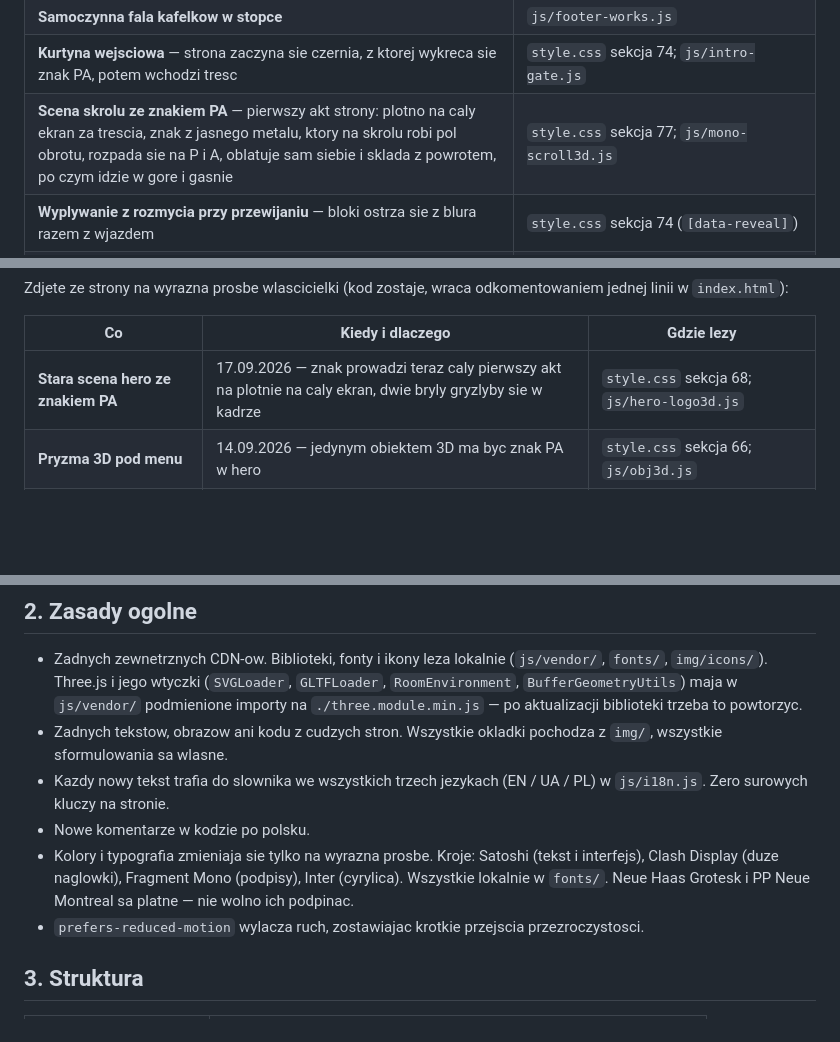
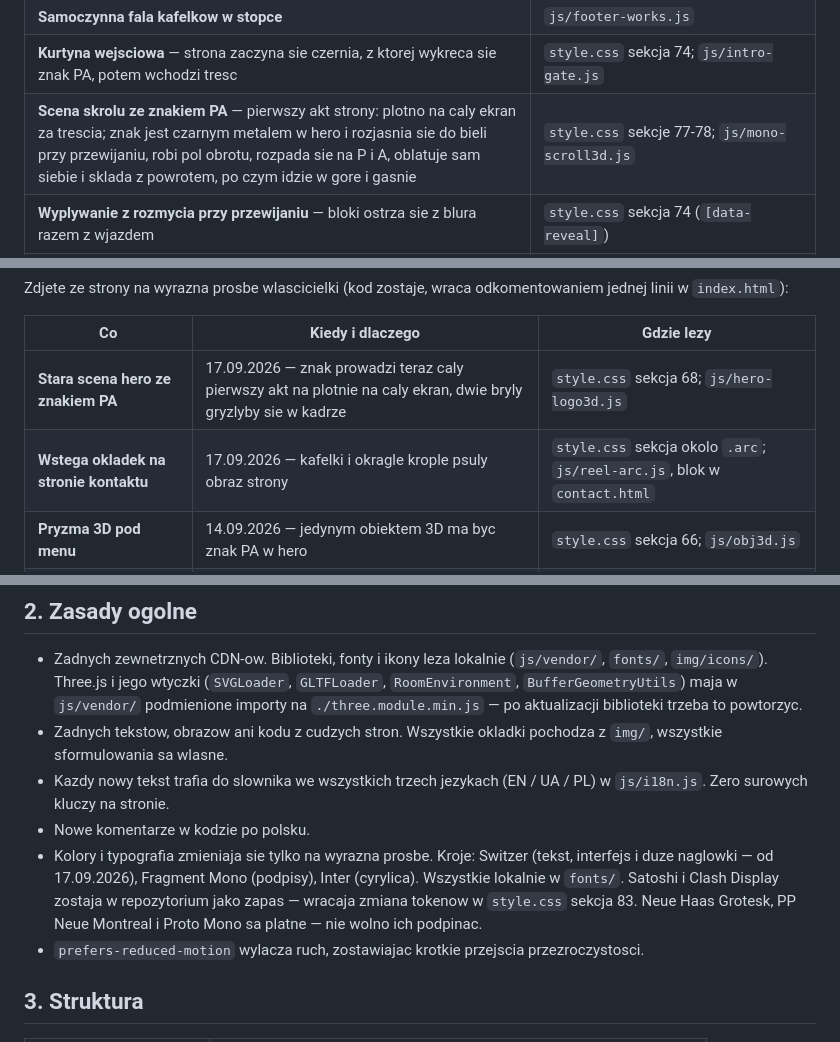
Before and after one commit to AnnaPL20/plann_design, a Markdown page: CLAUDE.md, 3 parts joined by grey strips. Drawn GitHub-style; blank space fills up the shorter version.

Commit message:
CLAUDE.md: nowe kroje pisma i zdjeta wstega okladek
Spis krojow przechodzi na Switzer (Satoshi i Clash Display zostaja jako
zapas), Proto Mono trafia na liste krojow platnych, a wstega okladek
z kontaktu do tabeli rzeczy zdjetych ze strony.

Co-Authored-By: Claude Opus 5 (1M context) <noreply@anthropic.com>

```diff
--- a/CLAUDE.md
+++ b/CLAUDE.md
@@ -20,7 +20,7 @@ Dotyczy to w szczegolnosci:
 | **Naglowki slowo po slowie** (`data-split`) | `script.js` |
 | **Samoczynna fala kafelkow w stopce** | `js/footer-works.js` |
 | **Kurtyna wejsciowa** — strona zaczyna sie czernia, z ktorej wykreca sie znak PA, potem wchodzi tresc | `style.css` sekcja 74; `js/intro-gate.js` |
-| **Scena skrolu ze znakiem PA** — pierwszy akt strony: plotno na caly ekran za trescia, znak z jasnego metalu, ktory na skrolu robi pol obrotu, rozpada sie na P i A, oblatuje sam siebie i sklada z powrotem, po czym idzie w gore i gasnie | `style.css` sekcja 77; `js/mono-scroll3d.js` |
+| **Scena skrolu ze znakiem PA** — pierwszy akt strony: plotno na caly ekran za trescia; znak jest czarnym metalem w hero i rozjasnia sie do bieli przy przewijaniu, robi pol obrotu, rozpada sie na P i A, oblatuje sam siebie i sklada z powrotem, po czym idzie w gore i gasnie | `style.css` sekcje 77-78; `js/mono-scroll3d.js` |
 | **Wyplywanie z rozmycia przy przewijaniu** — bloki ostrza sie z blura razem z wjazdem | `style.css` sekcja 74 (`[data-reveal]`) |
 | **Galeria prac w siatce** — pasek przelacza gestosc 2 / 3 / 4 w rzedzie, wybor pamieta sie w przegladarce | `style.css` sekcja 75; `js/works-grid.js` |
 | **Rozwijane kierunki uslug** — jeden otwarty naraz, plynna zmiana wysokosci | `style.css` sekcja 65; `js/svc3.js` |
@@ -37,6 +37,7 @@ odkomentowaniem jednej linii w `index.html`):
 | Co | Kiedy i dlaczego | Gdzie lezy |
 | --- | --- | --- |
 | **Stara scena hero ze znakiem PA** | 17.09.2026 — znak prowadzi teraz caly pierwszy akt na plotnie na caly ekran, dwie bryly gryzlyby sie w kadrze | `style.css` sekcja 68; `js/hero-logo3d.js` |
+| **Wstega okladek na stronie kontaktu** | 17.09.2026 — kafelki i okragle krople psuly obraz strony | `style.css` sekcja okolo `.arc`; `js/reel-arc.js`, blok w `contact.html` |
 | **Pryzma 3D pod menu** | 14.09.2026 — jedynym obiektem 3D ma byc znak PA w hero | `style.css` sekcja 66; `js/obj3d.js` |
 | **Szklana kropla na ikonach socjalnych** | 14.09.2026 — robila z nich kafelki; na przyciskach i pigulkach dziala dalej | `style.css` sekcja 70 |
 | **Nasuwanie kart prac** | 15.09.2026 — prace stoja teraz w siatce, gortanie po jednej meczylo | `style.css` sekcje 63 i 73; `js/works-stack.js` |
@@ -55,9 +56,12 @@ odkomentowaniem jednej linii w `index.html`):
   (EN / UA / PL) w `js/i18n.js`. Zero surowych kluczy na stronie.
 - Nowe komentarze w kodzie po polsku.
 - Kolory i typografia zmieniaja sie tylko na wyrazna prosbe.
-  Kroje: Satoshi (tekst i interfejs), Clash Display (duze naglowki),
+  Kroje: Switzer (tekst, interfejs i duze naglowki — od 17.09.2026),
   Fragment Mono (podpisy), Inter (cyrylica). Wszystkie lokalnie w `fonts/`.
-  Neue Haas Grotesk i PP Neue Montreal sa platne — nie wolno ich podpinac.
+  Satoshi i Clash Display zostaja w repozytorium jako zapas — wracaja zmiana
+  tokenow w `style.css` sekcja 83.
+  Neue Haas Grotesk, PP Neue Montreal i Proto Mono sa platne — nie wolno
+  ich podpinac.
 - `prefers-reduced-motion` wylacza ruch, zostawiajac krotkie przejscia
   przezroczystosci.
 
```
